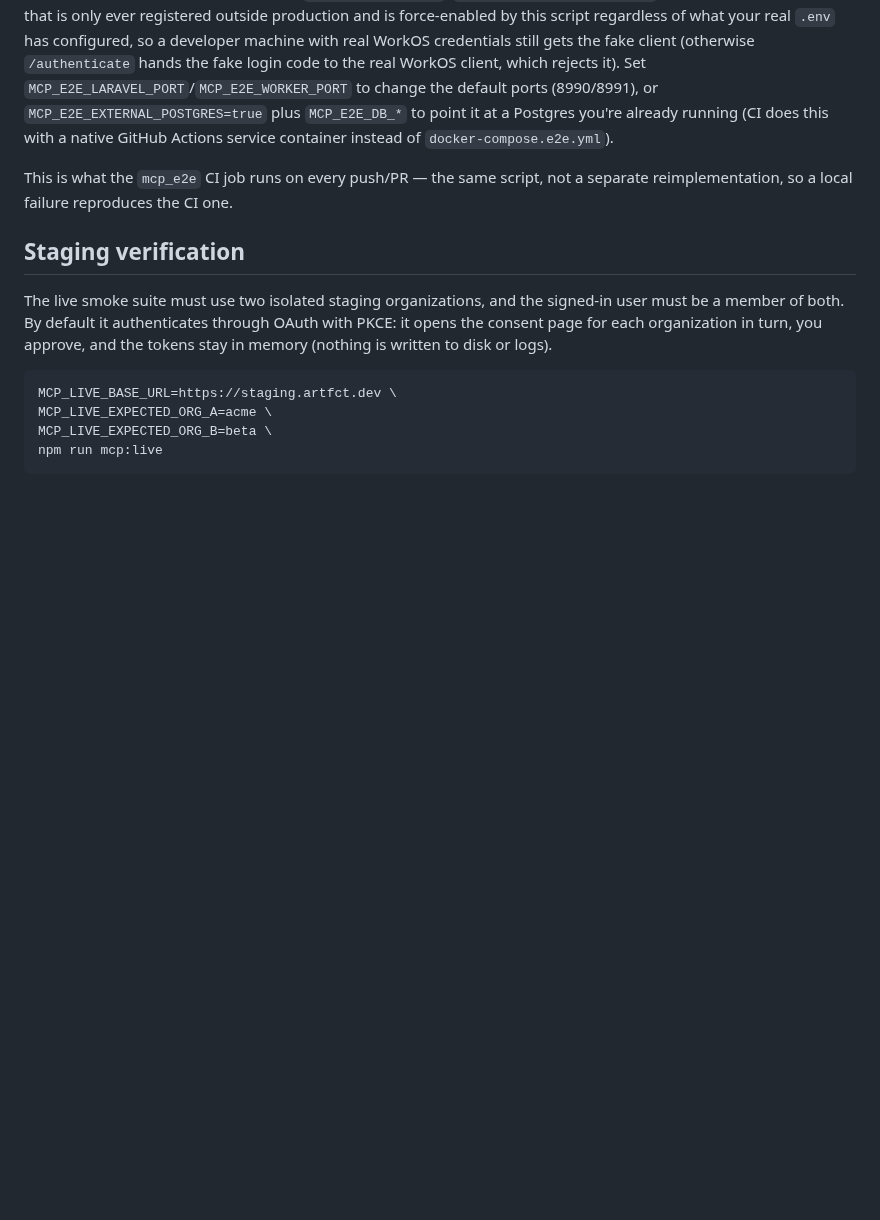
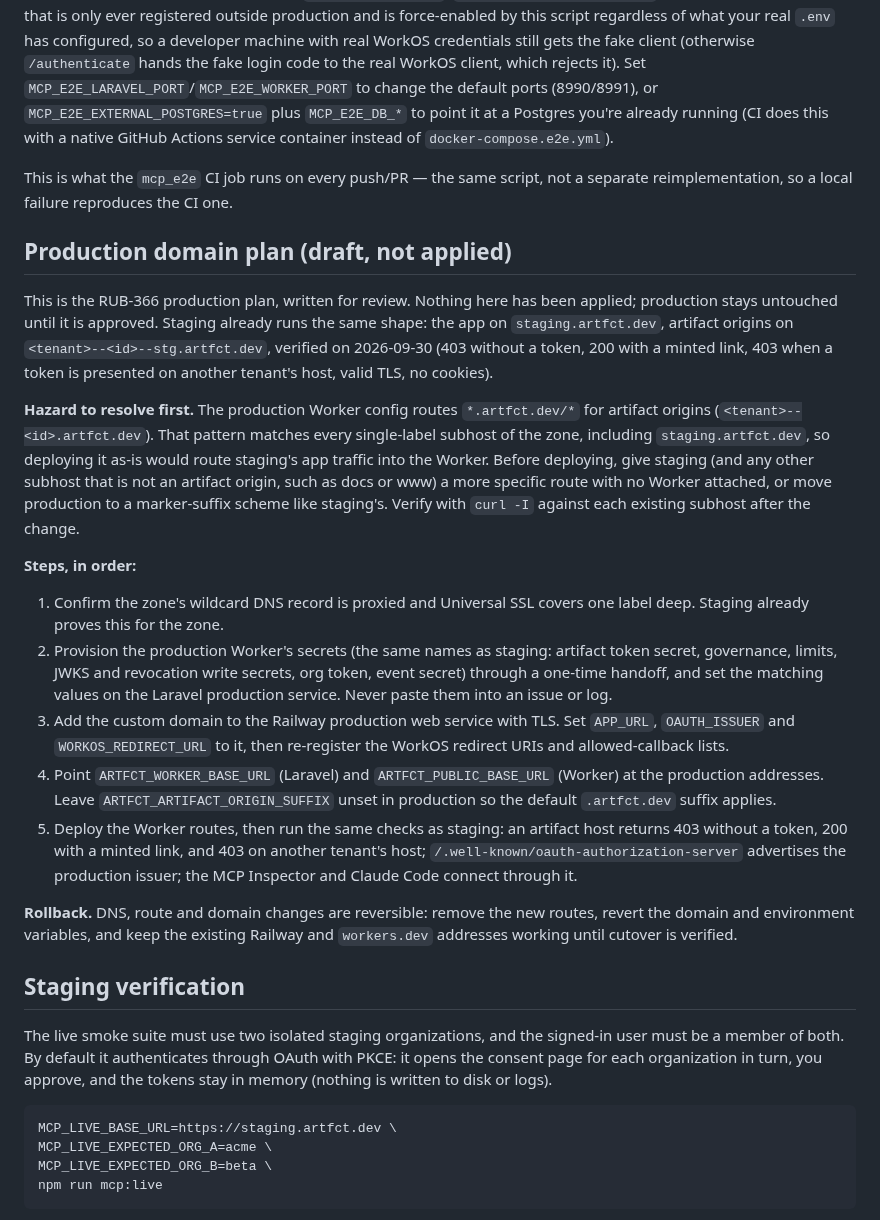
Before and after one commit to rubybear-lgtm/artfct, a Markdown page: docs/mcp-cli-runbook.md, the part around the change. Rendered like a GitHub page; blank space fills up the shorter version.

Commit message:
Runbook: draft production domain plan for RUB-366 (not applied)
Includes the *.artfct.dev route hazard that would intercept staging.artfct.dev.

Co-Authored-By: Claude Sonnet 5.5 <noreply@anthropic.com>

```diff
--- a/docs/mcp-cli-runbook.md
+++ b/docs/mcp-cli-runbook.md
@@ -308,6 +308,47 @@ this with a native GitHub Actions service container instead of
 This is what the `mcp_e2e` CI job runs on every push/PR — the same script,
 not a separate reimplementation, so a local failure reproduces the CI one.
 
+## Production domain plan (draft, not applied)
+
+This is the RUB-366 production plan, written for review. Nothing here has been
+applied; production stays untouched until it is approved. Staging already runs
+the same shape: the app on `staging.artfct.dev`, artifact origins on
+`<tenant>--<id>--stg.artfct.dev`, verified on 2026-09-30 (403 without a token,
+200 with a minted link, 403 when a token is presented on another tenant's host,
+valid TLS, no cookies).
+
+**Hazard to resolve first.** The production Worker config routes `*.artfct.dev/*`
+for artifact origins (`<tenant>--<id>.artfct.dev`). That pattern matches every
+single-label subhost of the zone, including `staging.artfct.dev`, so deploying it
+as-is would route staging's app traffic into the Worker. Before deploying, give
+staging (and any other subhost that is not an artifact origin, such as docs or
+www) a more specific route with no Worker attached, or move production to a
+marker-suffix scheme like staging's. Verify with `curl -I` against each existing
+subhost after the change.
+
+**Steps, in order:**
+
+1. Confirm the zone's wildcard DNS record is proxied and Universal SSL covers one
+   label deep. Staging already proves this for the zone.
+2. Provision the production Worker's secrets (the same names as staging:
+   artifact token secret, governance, limits, JWKS and revocation write secrets,
+   org token, event secret) through a one-time handoff, and set the matching
+   values on the Laravel production service. Never paste them into an issue or log.
+3. Add the custom domain to the Railway production web service with TLS. Set
+   `APP_URL`, `OAUTH_ISSUER` and `WORKOS_REDIRECT_URL` to it, then re-register
+   the WorkOS redirect URIs and allowed-callback lists.
+4. Point `ARTFCT_WORKER_BASE_URL` (Laravel) and `ARTFCT_PUBLIC_BASE_URL` (Worker)
+   at the production addresses. Leave `ARTFCT_ARTIFACT_ORIGIN_SUFFIX` unset in
+   production so the default `.artfct.dev` suffix applies.
+5. Deploy the Worker routes, then run the same checks as staging: an artifact
+   host returns 403 without a token, 200 with a minted link, and 403 on another
+   tenant's host; `/.well-known/oauth-authorization-server` advertises the
+   production issuer; the MCP Inspector and Claude Code connect through it.
+
+**Rollback.** DNS, route and domain changes are reversible: remove the new
+routes, revert the domain and environment variables, and keep the existing
+Railway and `workers.dev` addresses working until cutover is verified.
+
 ## Staging verification
 
 The live smoke suite must use two isolated staging organizations, and the
```
